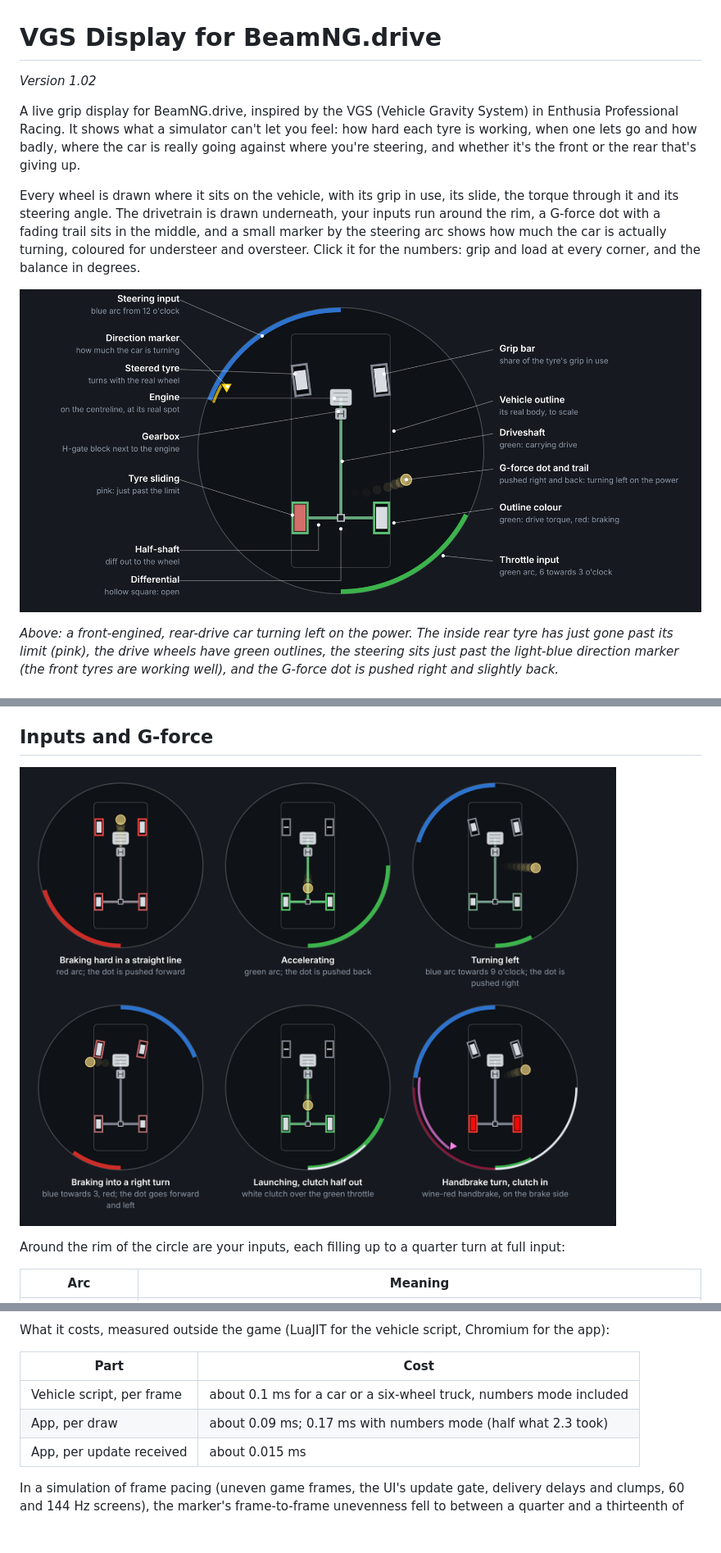
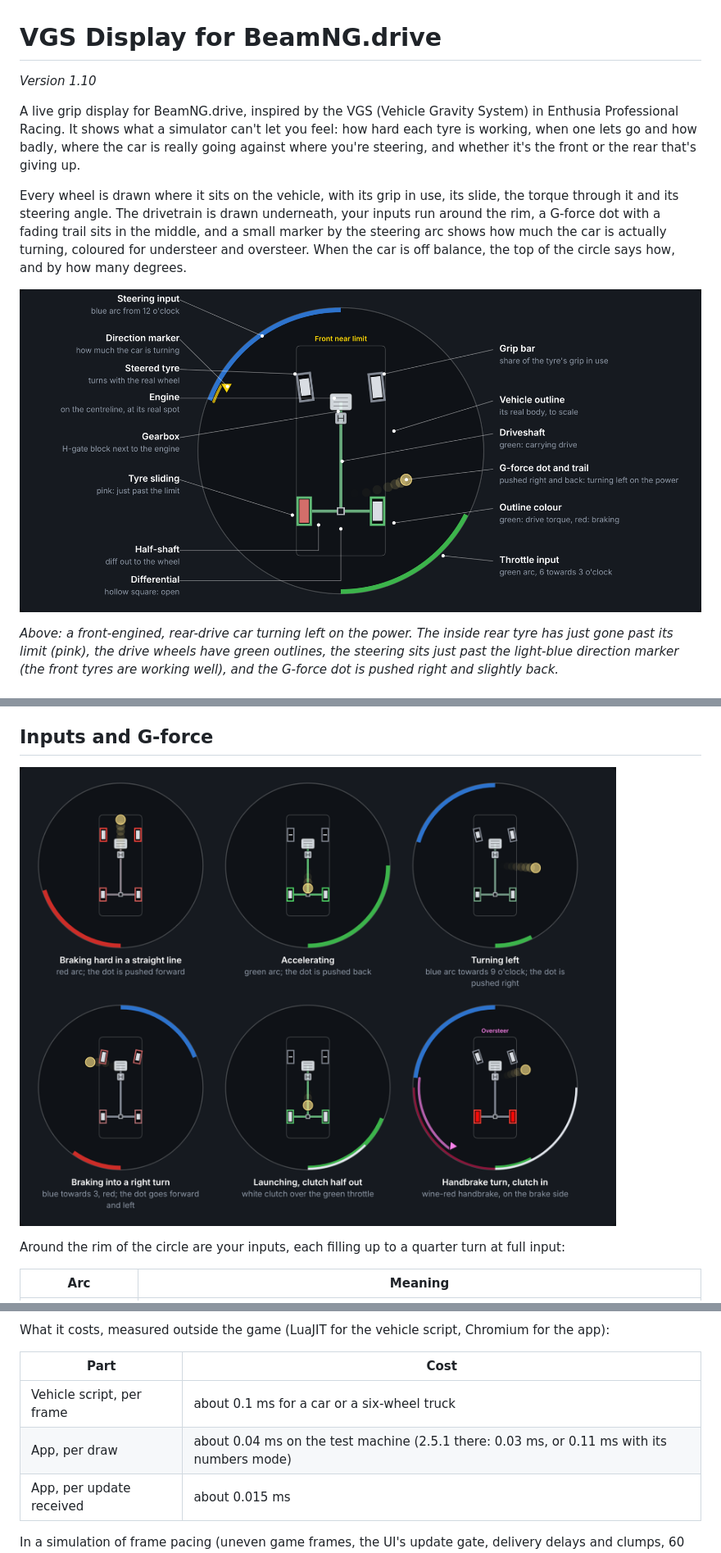
Before and after one commit to cdahmedeh/VGSForBeamNG, a Markdown page: README.md, 3 parts joined by grey strips. Shown at 82% size. Rendered like a GitHub page; pictures changed too: docs/inputs-gforce.png, docs/overview.png; blank space fills up the shorter version.

Commit message:
Remove Numbers Mode

```diff
--- a/README.md
+++ b/README.md
@@ -1,10 +1,10 @@
 # VGS Display for BeamNG.drive
 
-*Version 1.02*
+*Version 1.10*
 
 A live grip display for BeamNG.drive, inspired by the VGS (Vehicle Gravity System) in Enthusia Professional Racing. It shows what a simulator can't let you feel: how hard each tyre is working, when one lets go and how badly, where the car is really going against where you're steering, and whether it's the front or the rear that's giving up.
 
-Every wheel is drawn where it sits on the vehicle, with its grip in use, its slide, the torque through it and its steering angle. The drivetrain is drawn underneath, your inputs run around the rim, a G-force dot with a fading trail sits in the middle, and a small marker by the steering arc shows how much the car is actually turning, coloured for understeer and oversteer. Click it for the numbers: grip and load at every corner, and the balance in degrees.
+Every wheel is drawn where it sits on the vehicle, with its grip in use, its slide, the torque through it and its steering angle. The drivetrain is drawn underneath, your inputs run around the rim, a G-force dot with a fading trail sits in the middle, and a small marker by the steering arc shows how much the car is actually turning, coloured for understeer and oversteer. When the car is off balance, the top of the circle says how, and by how many degrees.
 
 ![The display mid-corner, with every element labelled](docs/overview.png)
 
@@ -476,8 +465,8 @@ What it costs, measured outside the game (LuaJIT for the vehicle script, Chromiu
 
 | Part | Cost |
 |---|---|
-| Vehicle script, per frame | about 0.1 ms for a car or a six-wheel truck, numbers mode included |
-| App, per draw | about 0.09 ms; 0.17 ms with numbers mode (half what 2.3 took) |
+| Vehicle script, per frame | about 0.1 ms for a car or a six-wheel truck |
+| App, per draw | about 0.04 ms on the test machine (2.5.1 there: 0.03 ms, or 0.11 ms with its numbers mode) |
 | App, per update received | about 0.015 ms |
 
 In a simulation of frame pacing (uneven game frames, the UI's update gate, delivery delays and clumps, 60 and 144 Hz screens), the marker's frame-to-frame unevenness fell to between a quarter and a thirteenth of what drawing each update as it landed gave. Its delay behind the car fell by roughly half:
```
Also changed, not shown: other parts of README.md (+27 -36 lines), docs/assists.png, docs/balance.png (added), docs/travel.png, 4 other files.
